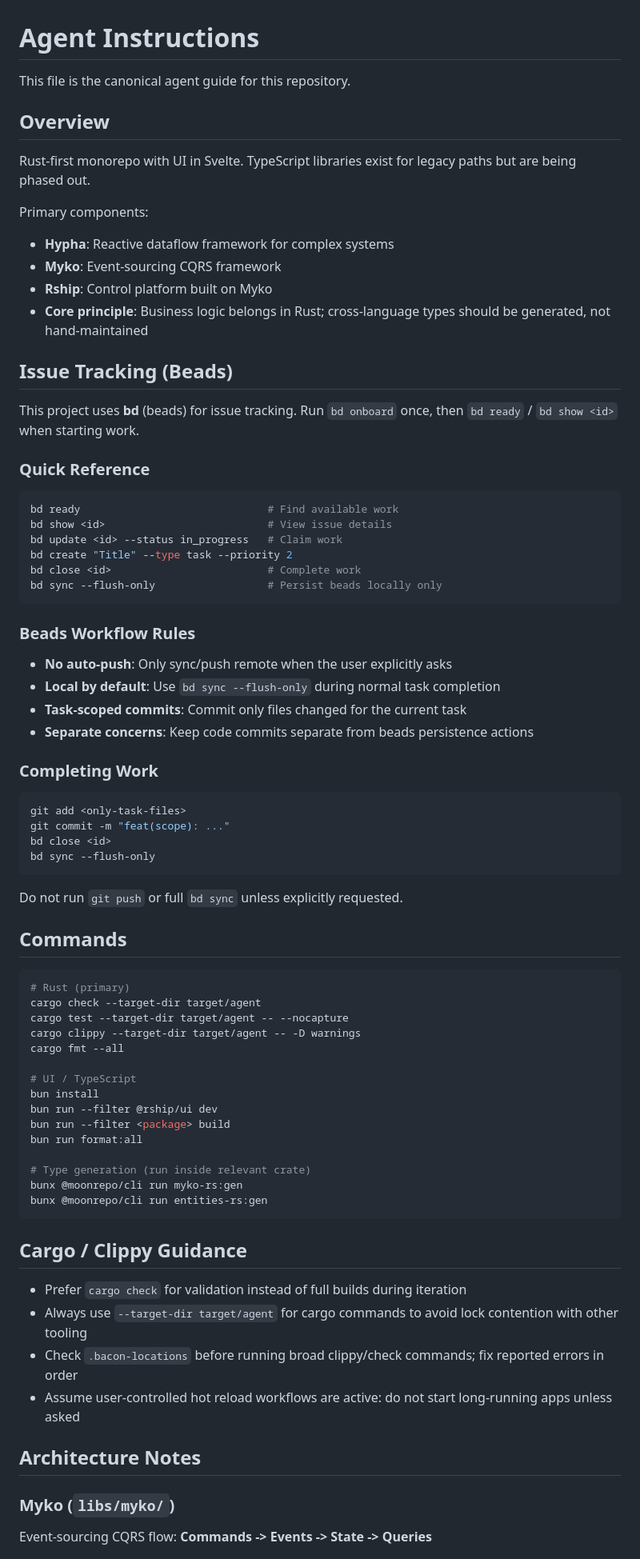
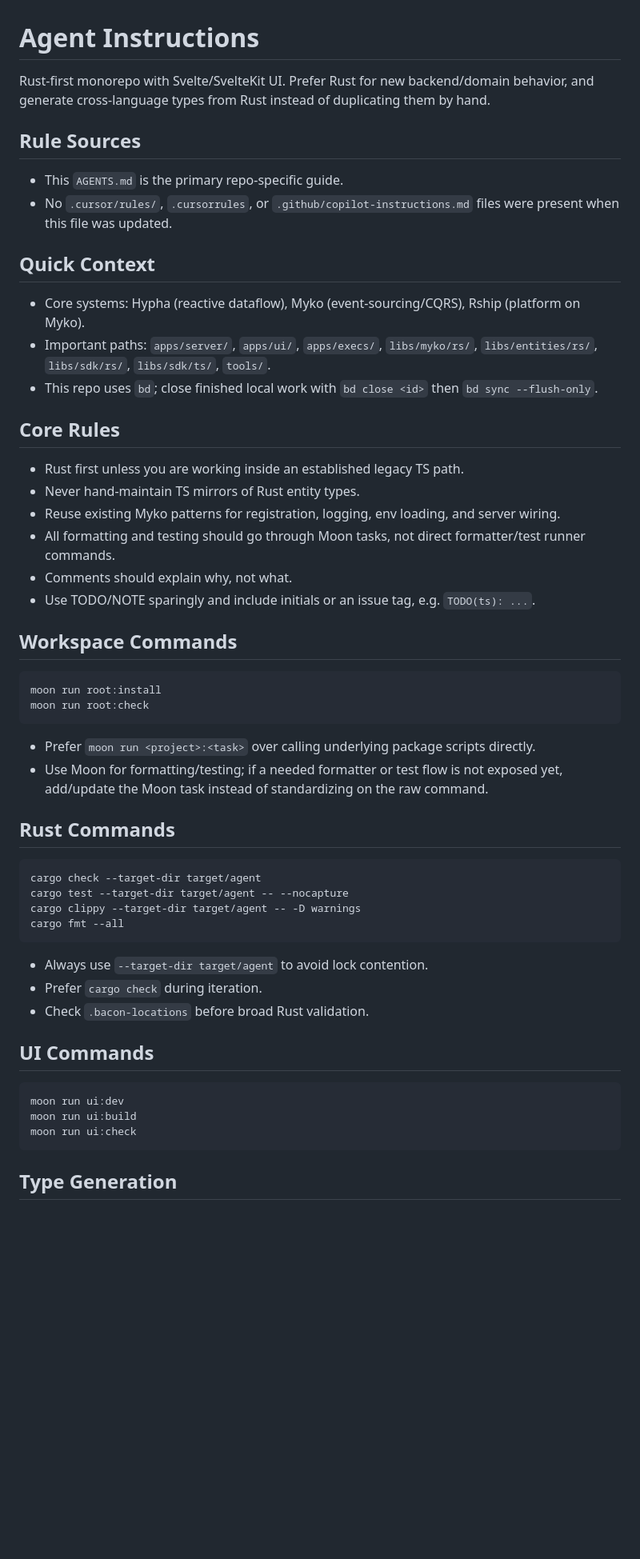
Before and after one commit to ignition-is-go/myko, a Markdown page: AGENTS.md, the part around one of its changes. Shown at 80% size. GitHub-like rendering; blank space fills up the shorter version.

Commit message:
docs(agents): standardize Moon validation flows
Clarify that formatting and testing should run through Moon tasks so repo-backed workflows stay consistent across Rust, UI, and type generation paths.

````diff
--- a/AGENTS.md
+++ b/AGENTS.md
@@ -1,81 +1,57 @@
 # Agent Instructions
 
-This file is the canonical agent guide for this repository.
+Rust-first monorepo with Svelte/SvelteKit UI. Prefer Rust for new backend/domain behavior, and generate cross-language types from Rust instead of duplicating them by hand.
 
-## Overview
+## Rule Sources
 
-Rust-first monorepo with UI in Svelte.
-TypeScript libraries exist for legacy paths but are being phased out.
+- This `AGENTS.md` is the primary repo-specific guide.
+- No `.cursor/rules/`, `.cursorrules`, or `.github/copilot-instructions.md` files were present when this file was updated.
 
-Primary components:
-- **Hypha**: Reactive dataflow framework for complex systems
-- **Myko**: Event-sourcing CQRS framework
-- **Rship**: Control platform built on Myko
-- **Core principle**: Business logic belongs in Rust; cross-language types should be generated, not hand-maintained
+## Quick Context
 
-## Issue Tracking (Beads)
+- Core systems: Hypha (reactive dataflow), Myko (event-sourcing/CQRS), Rship (platform on Myko).
+- Important paths: `apps/server/`, `apps/ui/`, `apps/execs/`, `libs/myko/rs/`, `libs/entities/rs/`, `libs/sdk/rs/`, `libs/sdk/ts/`, `tools/`.
+- This repo uses `bd`; close finished local work with `bd close <id>` then `bd sync --flush-only`.
 
-This project uses **bd** (beads) for issue tracking.
-Run `bd onboard` once, then `bd ready` / `bd show <id>` when starting work.
+## Core Rules
 
-### Quick Reference
+- Rust first unless you are working inside an established legacy TS path.
+- Never hand-maintain TS mirrors of Rust entity types.
+- Reuse existing Myko patterns for registration, logging, env loading, and server wiring.
+- All formatting and testing should go through Moon tasks, not direct formatter/test runner commands.
+- Comments should explain why, not what.
+- Use TODO/NOTE sparingly and include initials or an issue tag, e.g. `TODO(ts): ...`.
+
+## Workspace Commands
 
 ```bash
-bd ready                              # Find available work
-bd show <id>                          # View issue details
-bd update <id> --status in_progress   # Claim work
-bd create "Title" --type task --priority 2
-bd close <id>                         # Complete work
-bd sync --flush-only                  # Persist beads locally only
+moon run root:install
+moon run root:check
 ```
 
-### Beads Workflow Rules
+- Prefer `moon run <project>:<task>` over calling underlying package scripts directly.
+- Use Moon for formatting/testing; if a needed formatter or test flow is not exposed yet, add/update the Moon task instead of standardizing on the raw command.
 
-- **No auto-push**: Only sync/push remote when the user explicitly asks
-- **Local by default**: Use `bd sync --flush-only` during normal task completion
-- **Task-scoped commits**: Commit only files changed for the current task
-- **Separate concerns**: Keep code commits separate from beads persistence actions
-
-### Completing Work
+## Rust Commands
 
 ```bash
-git add <only-task-files>
-git commit -m "feat(scope): ..."
-bd close <id>
-bd sync --flush-only
-```
-
-Do not run `git push` or full `bd sync` unless explicitly requested.
-
-## Commands
-
-```bash
-# Rust (primary)
 cargo check --target-dir target/agent
 cargo test --target-dir target/agent -- --nocapture
 cargo clippy --target-dir target/agent -- -D warnings
 cargo fmt --all
-
-# UI / TypeScript
-bun install
-bun run --filter @rship/ui dev
-bun run --filter <package> build
-bun run format:all
-
-# Type generation (run inside relevant crate)
-bunx @moonrepo/cli run myko-rs:gen
-bunx @moonrepo/cli run entities-rs:gen
 ```
 
-## Cargo / Clippy Guidance
+- Always use `--target-dir target/agent` to avoid lock contention.
+- Prefer `cargo check` during iteration.
+- Check `.bacon-locations` before broad Rust validation.
 
-- Prefer `cargo check` for validation instead of full builds during iteration
-- Always use `--target-dir target/agent` for cargo commands to avoid lock contention with other tooling
-- Check `.bacon-locations` before running broad clippy/check commands; fix reported errors in order
-- Assume user-controlled hot reload workflows are active: do not start long-running apps unless asked
+## UI Commands
 
-## Architecture Notes
+```bash
+moon run ui:dev
+moon run ui:build
+moon run ui:check
+```
 
-### Myko (`libs/myko/`)
-Event-sourcing CQRS flow: **Commands -> Events -> State -> Queries**
+## Type Generation
 
````
Also changed, not shown: other parts of AGENTS.md (+106 -20 lines).
